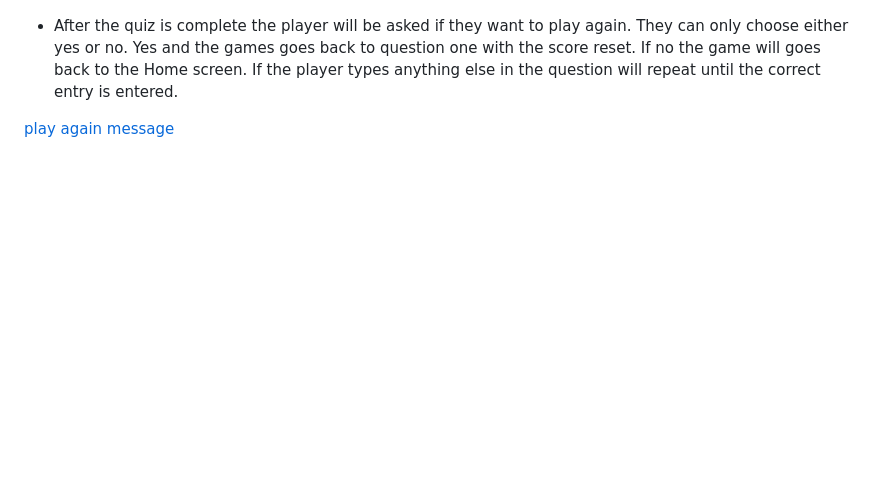
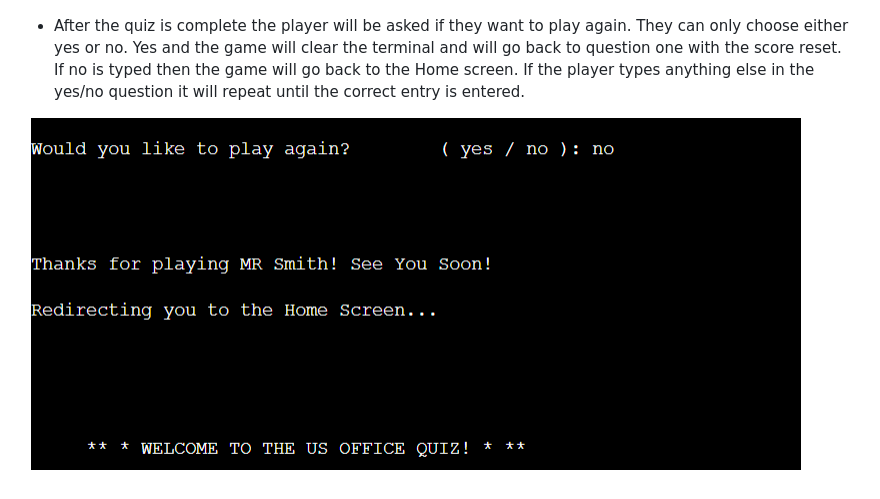
Before and after one commit to LFG115/The-US-Office-Quiz-2, a Markdown page: README.md, the part around the change. Rendered like a GitHub page; blank space fills up the shorter version.

Commit message:
fix spelling in read.me

```diff
--- a/README.md
+++ b/README.md
@@ -62,6 +62,6 @@ the main reason I personally decided to choose "The office", the rules and regul
 
 ![contine question 9](assets/question_9.png)
 
-- After the quiz is complete the player will be asked if they want to play again. They can only choose either yes or no. Yes and the games goes back to question one with the score reset. If no the game will goes back to the Home screen. If the player types anything else in the question will repeat until the correct entry is entered.
+- After the quiz is complete the player will be asked if they want to play again. They can only choose either yes or no. Yes and the game will clear the terminal and will go back to question one with the score reset. If no is typed then the game will go back to the Home screen. If the player types anything else in the yes/no question it will repeat until the correct entry is entered.
 
-[play again message](assets/play_again.png)
+![play again message](assets/play_again.png)
```
